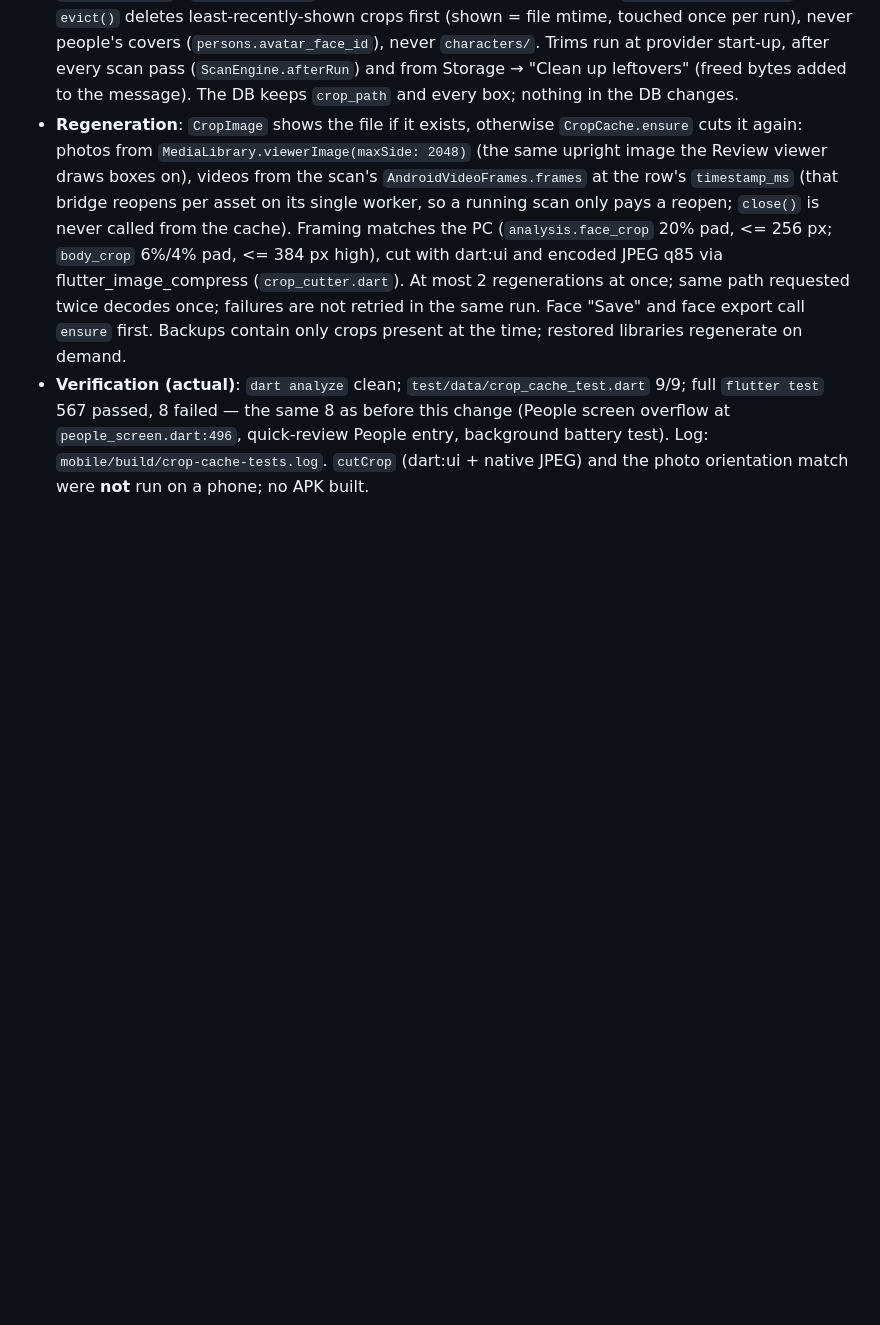
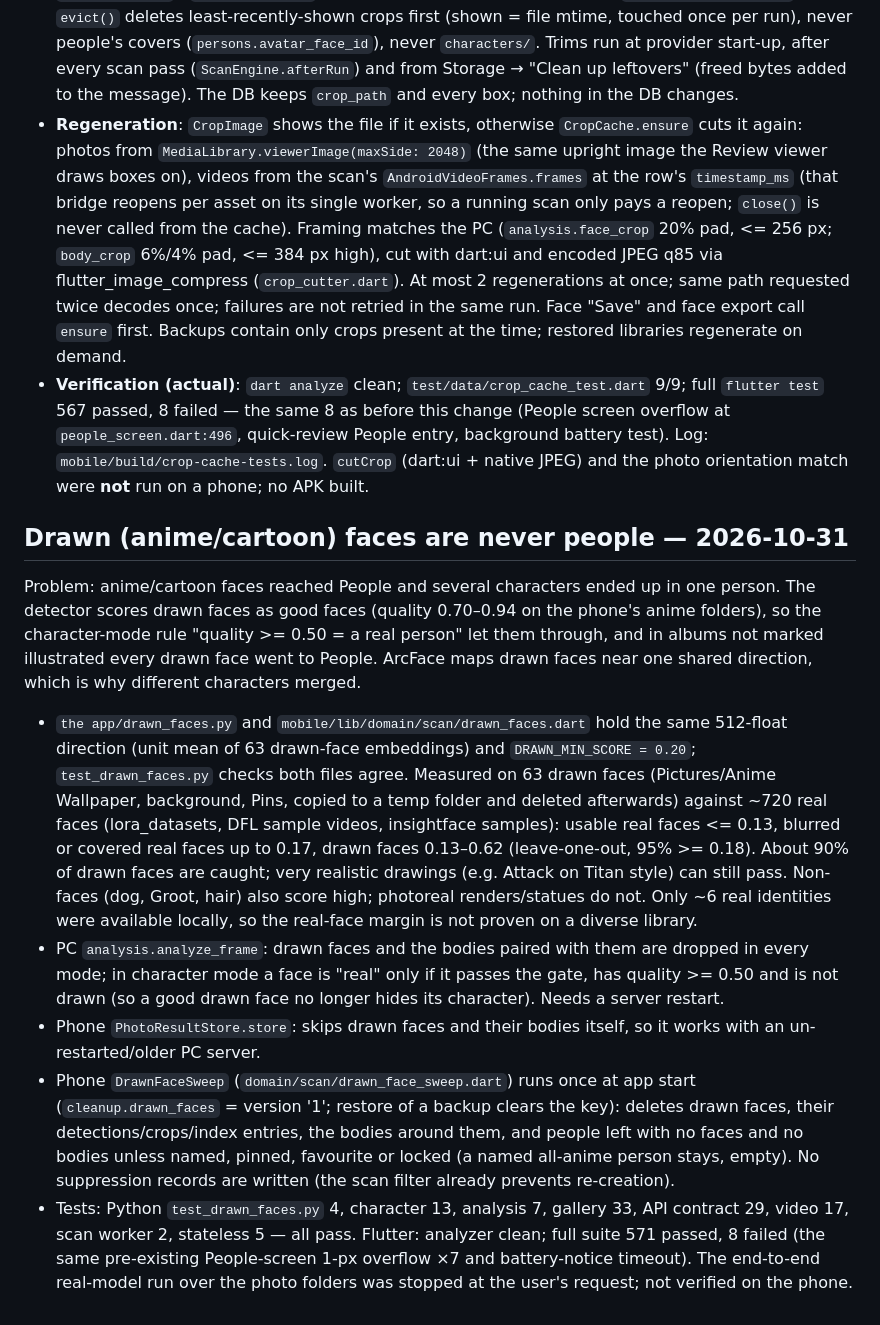
Before and after one commit to elmohamadyhmsdc/antigravity-local, a Markdown page: docs/ANTIGRAVITY_HANDOFF.md, the part around the change. Rendered like a GitHub page; blank space fills up the shorter version.

Commit message:
docs: add antigravity handoff documentation

```diff
--- a/docs/ANTIGRAVITY_HANDOFF.md
+++ b/docs/ANTIGRAVITY_HANDOFF.md
@@ -877,3 +877,36 @@ Storage section, a run on the phone, SDXL/other outstanding items.
   overflow at `people_screen.dart:496`, quick-review People entry, background battery test).
   Log: `mobile/build/crop-cache-tests.log`. `cutCrop` (dart:ui + native JPEG) and the photo
   orientation match were **not** run on a phone; no APK built.
+
+## Drawn (anime/cartoon) faces are never people — 2026-10-31
+
+Problem: anime/cartoon faces reached People and several characters ended up in one person.
+The detector scores drawn faces as good faces (quality 0.70–0.94 on the phone's anime
+folders), so the character-mode rule "quality >= 0.50 = a real person" let them through,
+and in albums not marked illustrated every drawn face went to People. ArcFace maps drawn
+faces near one shared direction, which is why different characters merged.
+
+- `the app/drawn_faces.py` and `mobile/lib/domain/scan/drawn_faces.dart` hold the same
+  512-float direction (unit mean of 63 drawn-face embeddings) and `DRAWN_MIN_SCORE = 0.20`;
+  `test_drawn_faces.py` checks both files agree. Measured on 63 drawn faces (Pictures/Anime
+  Wallpaper, background, Pins, copied to a temp folder and deleted afterwards) against ~720 real faces
+  (lora_datasets, DFL sample videos, insightface samples): usable real faces <= 0.13, blurred or
+  covered real faces up to 0.17, drawn faces 0.13–0.62 (leave-one-out, 95% >= 0.18). About 90% of
+  drawn faces are caught; very realistic drawings (e.g. Attack on Titan style) can still pass.
+  Non-faces (dog, Groot, hair) also score high; photoreal renders/statues do not. Only ~6 real
+  identities were available locally, so the real-face margin is not proven on a diverse library.
+- PC `analysis.analyze_frame`: drawn faces and the bodies paired with them are dropped in every
+  mode; in character mode a face is "real" only if it passes the gate, has quality >= 0.50 and is
+  not drawn (so a good drawn face no longer hides its character). Needs a server restart.
+- Phone `PhotoResultStore.store`: skips drawn faces and their bodies itself, so it works with an
+  un-restarted/older PC server.
+- Phone `DrawnFaceSweep` (`domain/scan/drawn_face_sweep.dart`) runs once at app start
+  (`cleanup.drawn_faces` = version '1'; restore of a backup clears the key): deletes drawn faces,
+  their detections/crops/index entries, the bodies around them, and people left with no faces and
+  no bodies unless named, pinned, favourite or locked (a named all-anime person stays, empty).
+  No suppression records are written (the scan filter already prevents re-creation).
+- Tests: Python `test_drawn_faces.py` 4, character 13, analysis 7, gallery 33, API contract 29,
+  video 17, scan worker 2, stateless 5 — all pass. Flutter: analyzer clean; full suite 571 passed,
+  8 failed (the same pre-existing People-screen 1-px overflow ×7 and battery-notice timeout).
+  The end-to-end real-model run over the photo folders was stopped at the user's request; not
+  verified on the phone.
```
